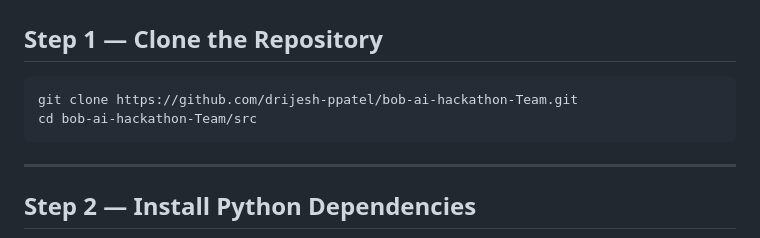
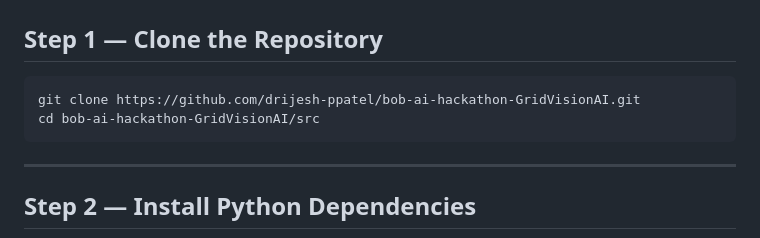
Before and after one commit to Aryan-223/bob-ai-hackathon-GridVisionAI, a Markdown page: docs/setup-guide.md, the part around the change. GitHub-like rendering.

````diff
--- a/docs/setup-guide.md
+++ b/docs/setup-guide.md
@@ -19,8 +19,8 @@ No Node.js, Docker, database, or cloud deployment is needed.
 ## Step 1 — Clone the Repository
 
 ```bash
-git clone https://github.com/drijesh-ppatel/bob-ai-hackathon-Team.git
-cd bob-ai-hackathon-Team/src
+git clone https://github.com/drijesh-ppatel/bob-ai-hackathon-GridVisionAI.git
+cd bob-ai-hackathon-GridVisionAI/src
 ```
 
 ---
````
